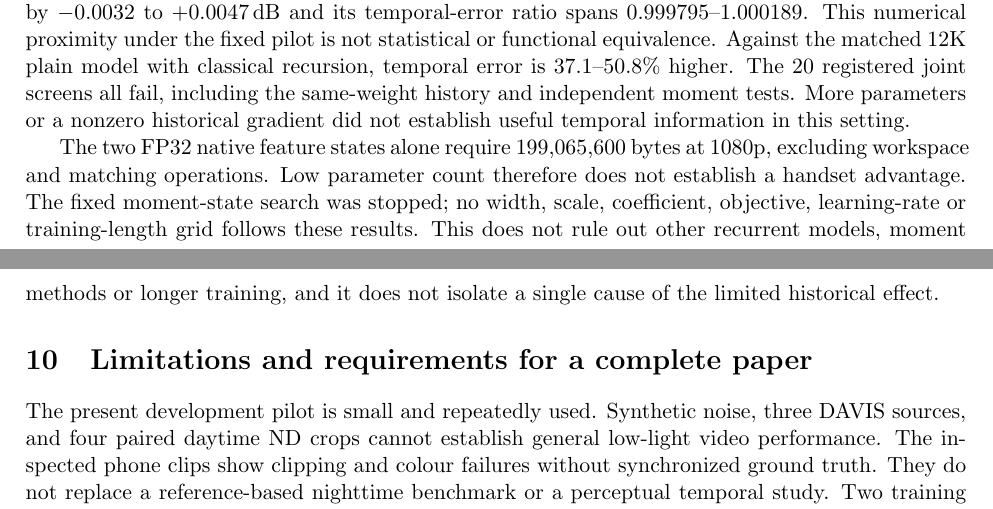
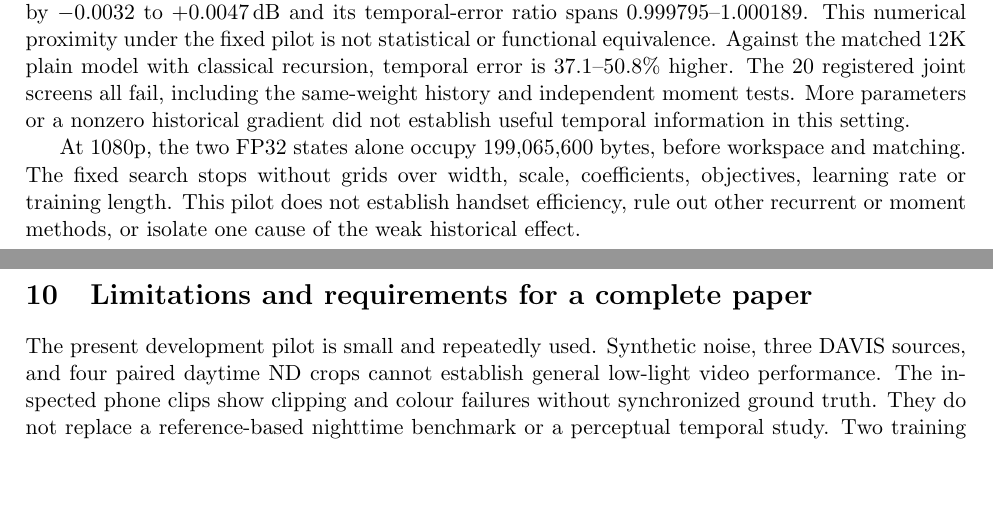
Before and after one commit to spinner-bot/MobileIE-Neo, a LaTeX paper (paper/main.tex, which reads paper/sections/state-evidence.tex): two parts of pages 19 and 21 of 22, joined at a grey line, cut so that both start at the same text, the shorter picture padded with empty space. Compiled offline with pdfLaTeX.

Commit message:
paper: shorten state-cost limitation to remove a margin overrun

```diff
--- a/paper/sections/state-evidence.tex
+++ b/paper/sections/state-evidence.tex
@@ -45,10 +45,9 @@ screens all fail, including the same-weight history and independent
 moment tests. More parameters or a nonzero historical gradient did not
 establish useful temporal information in this setting.
 
-The two FP32 native feature states alone require 199,065,600 bytes at
-1080p, excluding workspace and matching operations. Low parameter count
-therefore does not establish a handset advantage. The fixed moment-state
-search was stopped; no width, scale, coefficient, objective, learning-rate
-or training-length grid follows these results. This does not rule out
-other recurrent models, moment methods or longer training, and it does
-not isolate a single cause of the limited historical effect.
+At 1080p, the two FP32 states alone occupy 199,065,600 bytes, before
+workspace and matching. The fixed search stops without grids over width,
+scale, coefficients, objectives, learning rate or training length.
+This pilot does not establish handset efficiency, rule out other
+recurrent or moment methods, or isolate one cause of the weak historical
+effect.
```
